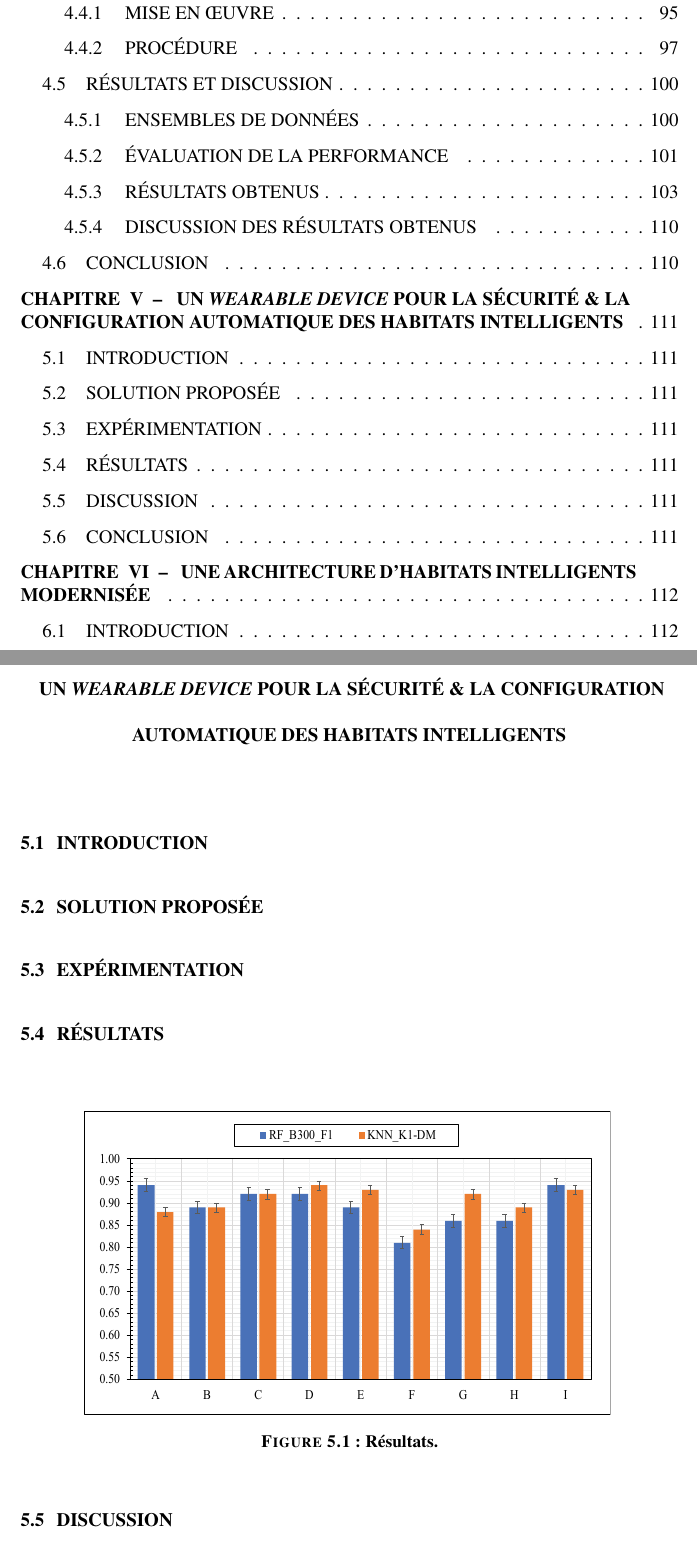
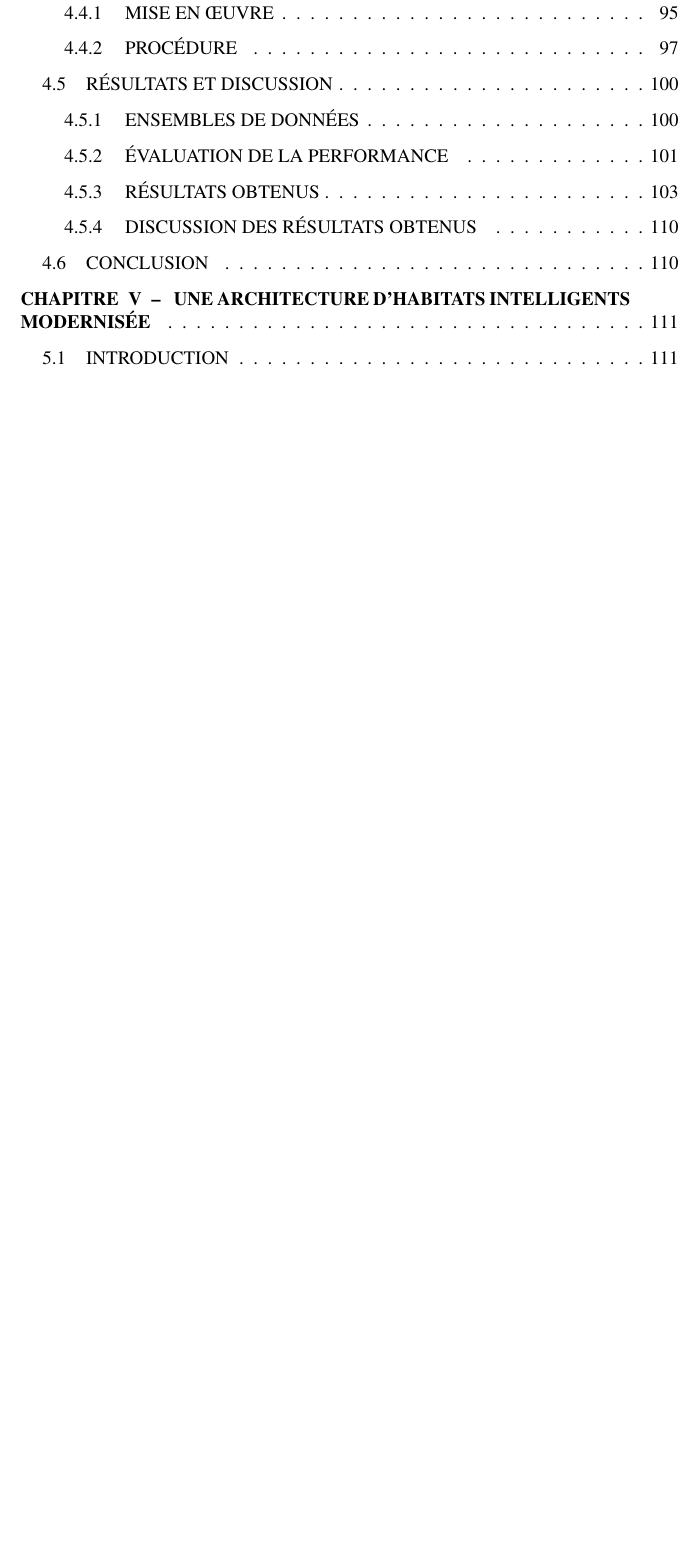
Before and after one commit to FlorentinTh/PhD-Thesis, a LaTeX thesis (src/main.tex, which reads src/content/chapitre5.tex): two parts of pages 6 and 128 of 160 before the commit and part of page 6 of 160 after it, the two joined at a grey line, cut so that both start at the same text, the shorter picture padded with empty space. Compiled offline with pdfLaTeX; a missing bibliography style is replaced by a similar one.

Commit message:
Remove chapter related to smart card project.

```diff
--- a/src/content/chapitre5.tex
+++ b/src/content/chapitre5.tex
@@ -1,10 +1,9 @@
-\chapter{Un \textit{wearable device} pour la sécurité \& la configuration automatique des habitats intelligents}
+\chapter{Une architecture d'habitats intelligents modernisée}
 \label{chap:5}
 
 \section{Introduction}
 
-\section{Solution Proposée}
+\section{Architecture Proposée}
 
-\section{Expérimentation}
+\subsection{Microservices}
 
-\section{Résultats}
@@ -11,9 +17 @@
 
-\begin{figure}[H]
-	\centering
-	\includegraphics[width=.8\linewidth]{chapter5/results.pdf}
-        \caption{Résultats.}
-	\label{fig:chap5-results}
-\end{figure}
-
-\section{Discussion}
```
Also changed, not shown: src/content/chapitre6.tex (+15 -13 lines), src/content/chapitre7.tex (deleted, +0 -24 lines), src/content/chapitre5.tex (10 more changed lines).
